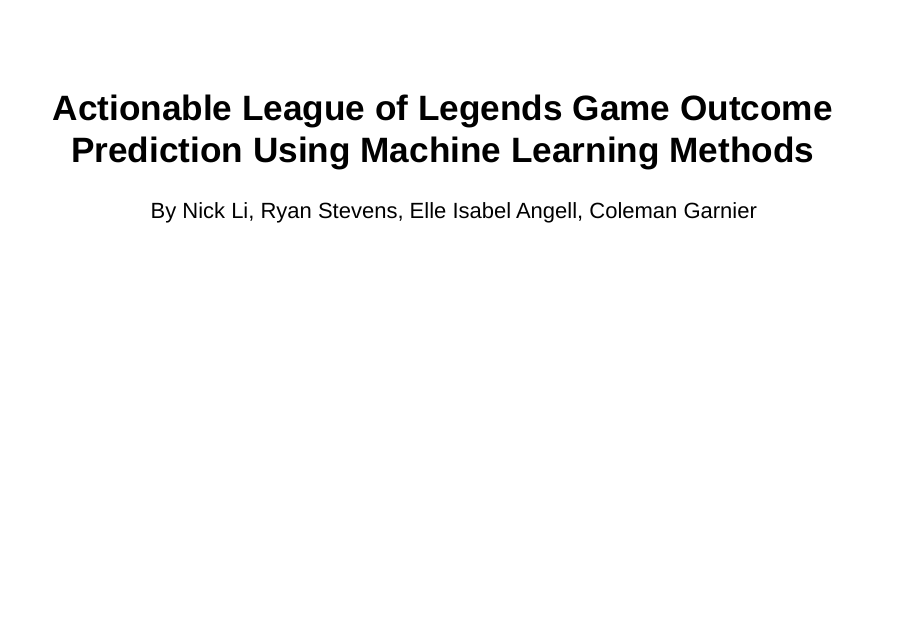
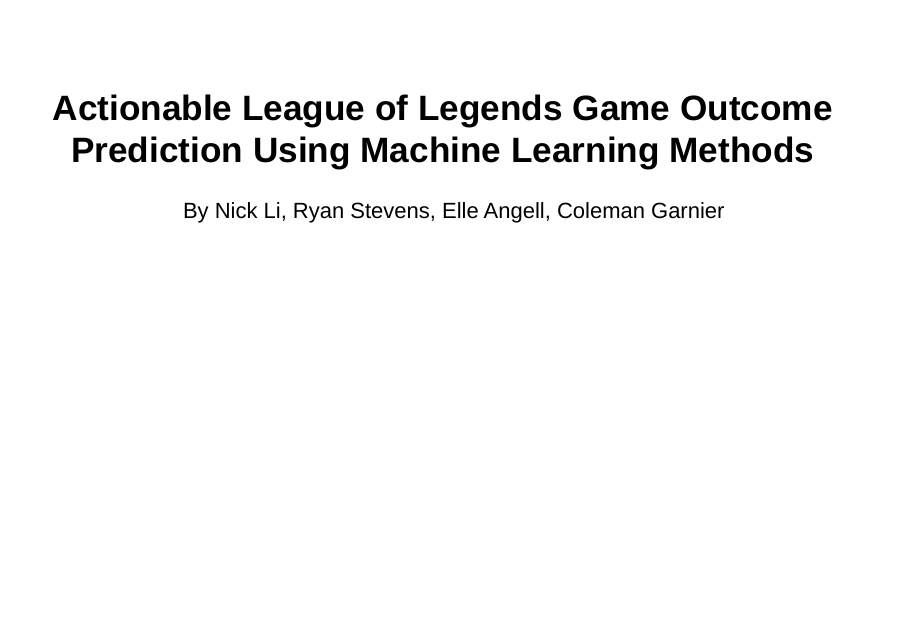
Before and after one commit to dsci445-csu/project-9, an R Markdown document (Final_Slidshow.Rmd): page 1 of 25. Rendered offline with R 4.5, knitr and Pandoc, with nearby package versions; drawn as Slidy slides in place of the format the file asks for; some code elsewhere in the file could not run offline.

Commit message:
minor fix

```diff
--- a/Final_Slidshow.Rmd
+++ b/Final_Slidshow.Rmd
@@ -1,6 +1,6 @@
 ---
 title: "Actionable League of Legends Game Outcome Prediction Using Machine Learning Methods"
-author: "By Nick Li, Ryan Stevens, Elle Isabel Angell, Coleman Garnier"
+author: "By Nick Li, Ryan Stevens, Elle Angell, Coleman Garnier"
 output:
   ioslides_presentation:
     widescreen: true
```
